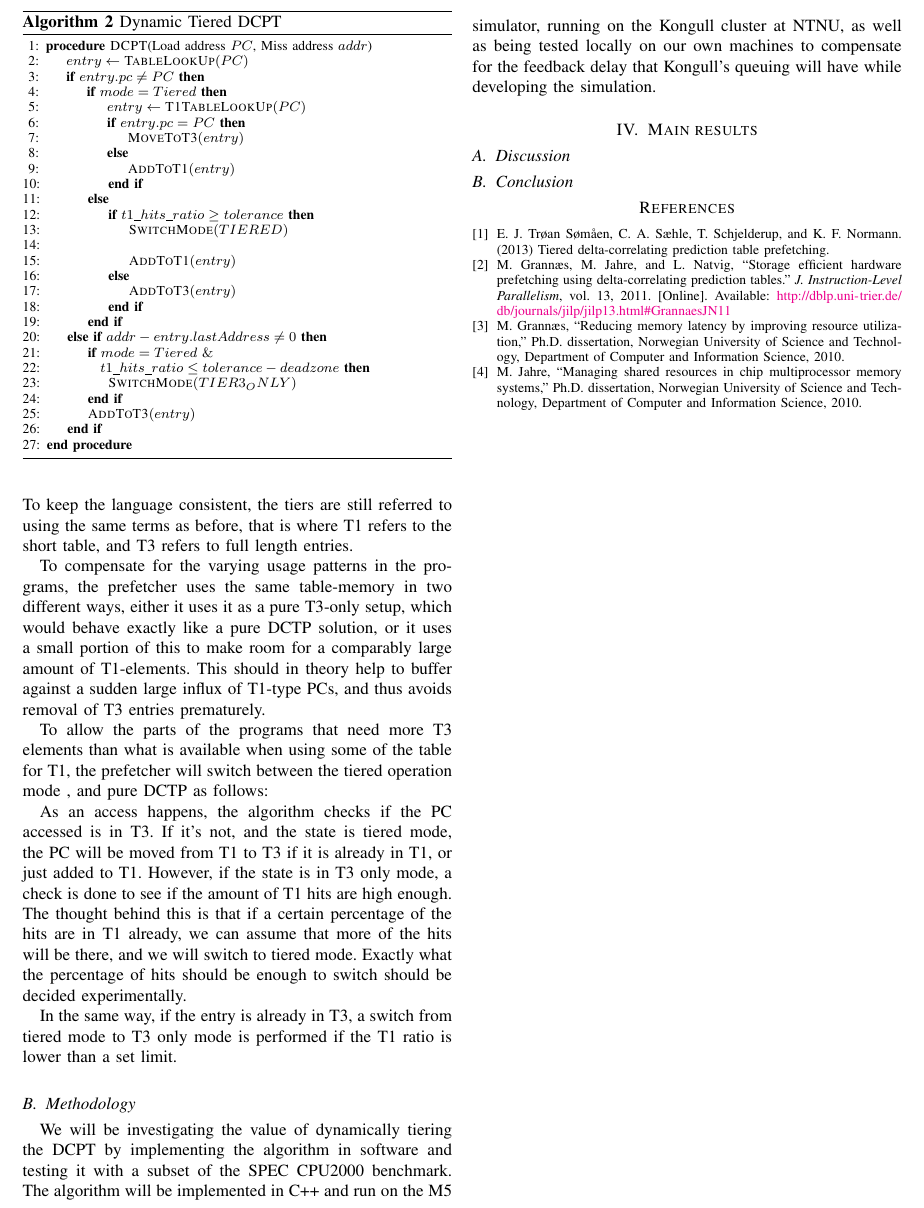
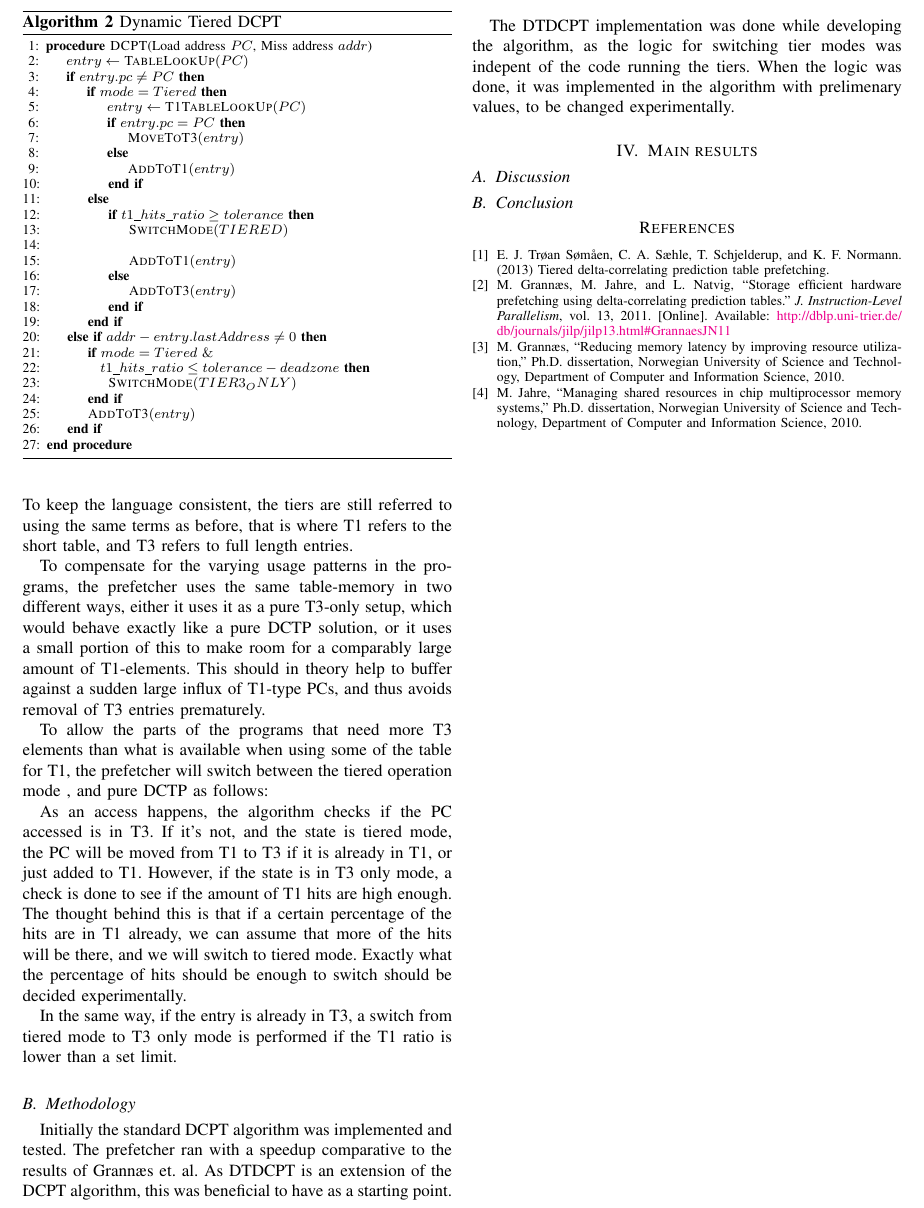
Before and after one commit to peterhgombos/dmark, a LaTeX paper (report/main.tex, which reads report/preliminaries.tex): part of page 2 of 2, cut at the place of the change. Compiled offline with pdfLaTeX.

Commit message:
Write methodology

```diff
--- a/report/preliminaries.tex
+++ b/report/preliminaries.tex
@@ -118,13 +118,14 @@ switch should be decided experimentally.
 In the same way, if the entry is already in T3, a switch from tiered mode to
 T3 only mode is performed if the T1 ratio is lower than a set limit.
 
-% TODO: Fill in more when the architecture becomes a bit clearer.
-
 \subsection{Methodology}
 
-We will be investigating the value of dynamically tiering the DCPT by
-implementing the algorithm in software and testing it with a subset of the SPEC
-CPU2000 benchmark.  The algorithm will be implemented in C++ and run on the M5
-simulator, running on the Kongull cluster at NTNU, as well as being tested locally
-on our own machines to compensate for the feedback delay that Kongull's queuing will
-have while developing the simulation.
+Initially the standard DCPT algorithm was implemented and tested. The prefetcher ran
+with a speedup comparative to the results of Grannæs et. al. As  DTDCPT
+is an extension of the DCPT algorithm, this was beneficial to have as a
+starting point.
+
+The DTDCPT implementation was done while developing the algorithm, as the logic
+for switching tier modes was indepent of the code running the tiers. When the
+logic was done, it was implemented in the algorithm with prelimenary values,
+to be changed experimentally.
```
